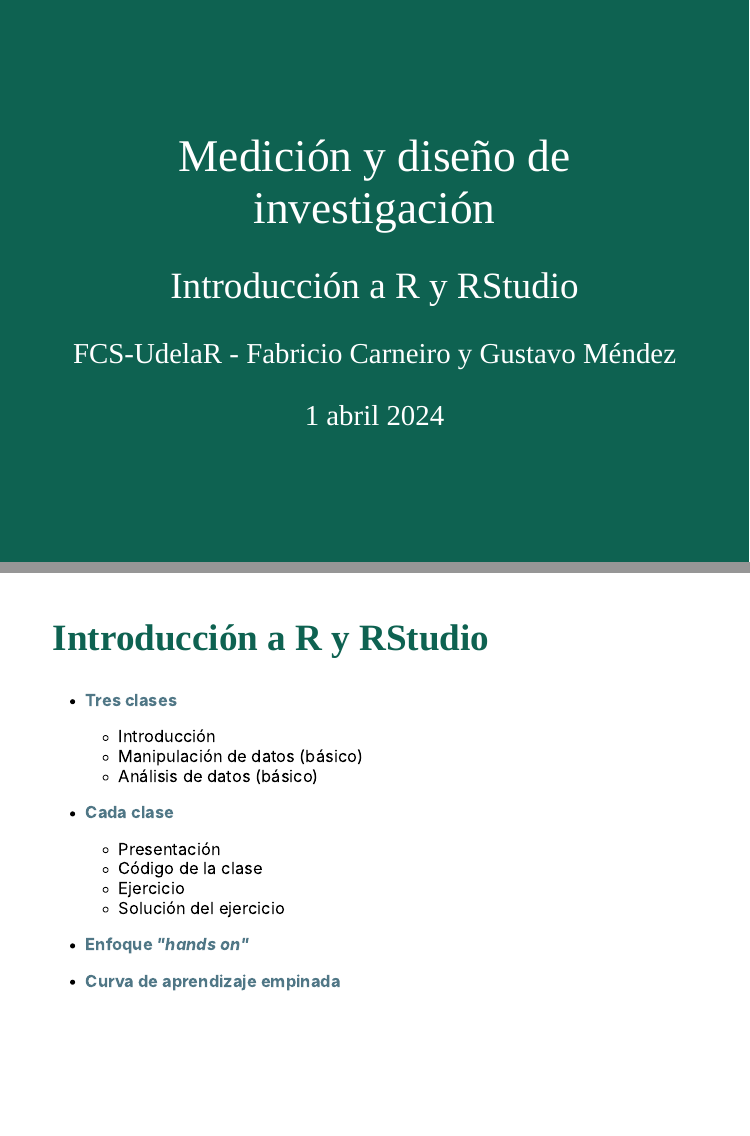
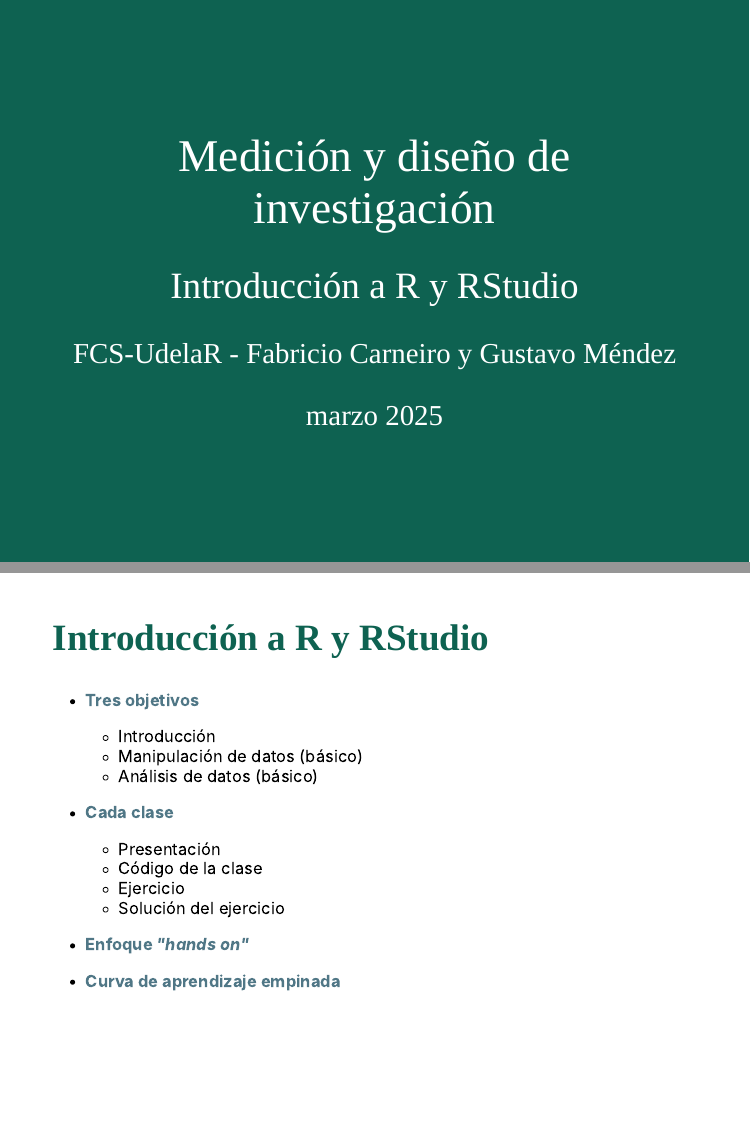
Before and after one commit to gmendezbarbato/myd2024, an R Markdown document (clase_1_larga.Rmd): pages 1 and 3 of 76, joined at a grey line. The pictures show the slides in the output file clase_1_larga.html that the author committed with the source; the slides are laid out offline by our stand-in for remark.js, each with all of its steps uncovered, in fonts that may differ from those the slides ask for, and without slide numbers, shadows or browser add-ons; a font, style sheet, LaTeX package, included part or bibliography that could not be used is replaced or left out; library style sheets and scripts come from the installed R packages.

Commit message:
clase1_2025

```diff
--- a/clase_1_larga.Rmd
+++ b/clase_1_larga.Rmd
@@ -2,7 +2,7 @@
 title: "Medición y diseño de investigación"
 subtitle: "Introducción a R y RStudio"
 author: "FCS-UdelaR - Fabricio Carneiro y Gustavo Méndez"
-date: '1 abril 2024'
+date: 'marzo 2025'
 output:
   xaringan::moon_reader:
     css: ["xaringan-themer.css", "estilo.css"]
@@ -54,7 +54,7 @@
 ---
 ## Introducción a R y RStudio
 
-- **Tres clases**
+- **Tres objetivos**
 
 --
 
```
Also changed, not shown: clase_1_larga.html.
